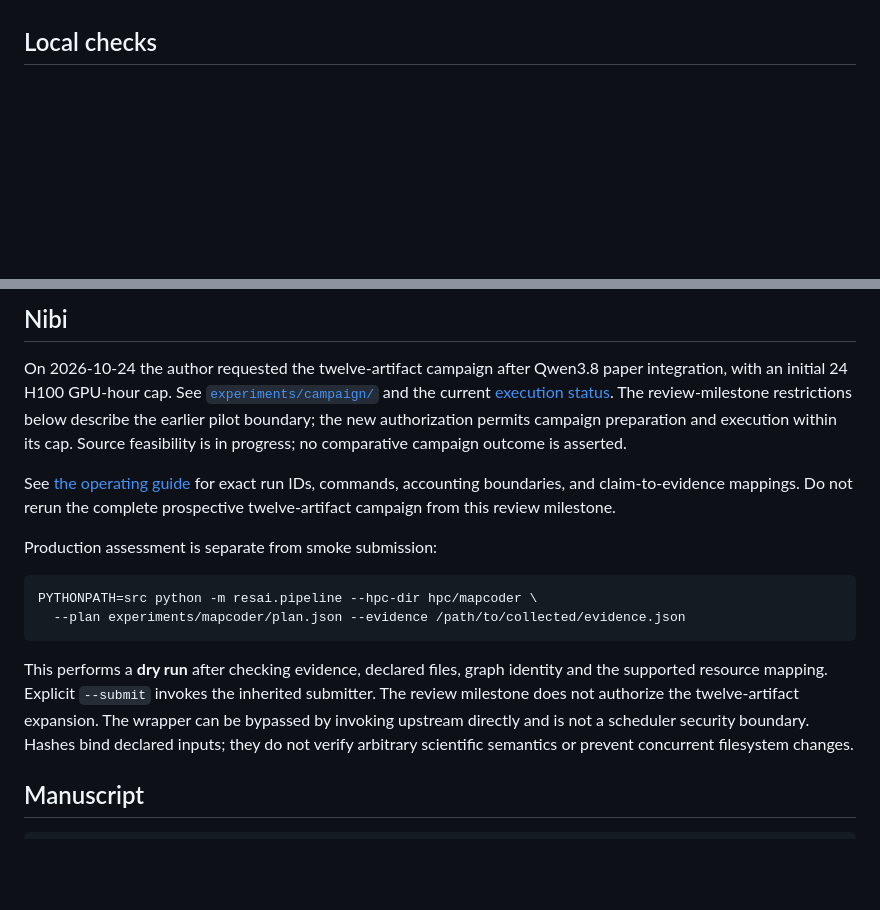
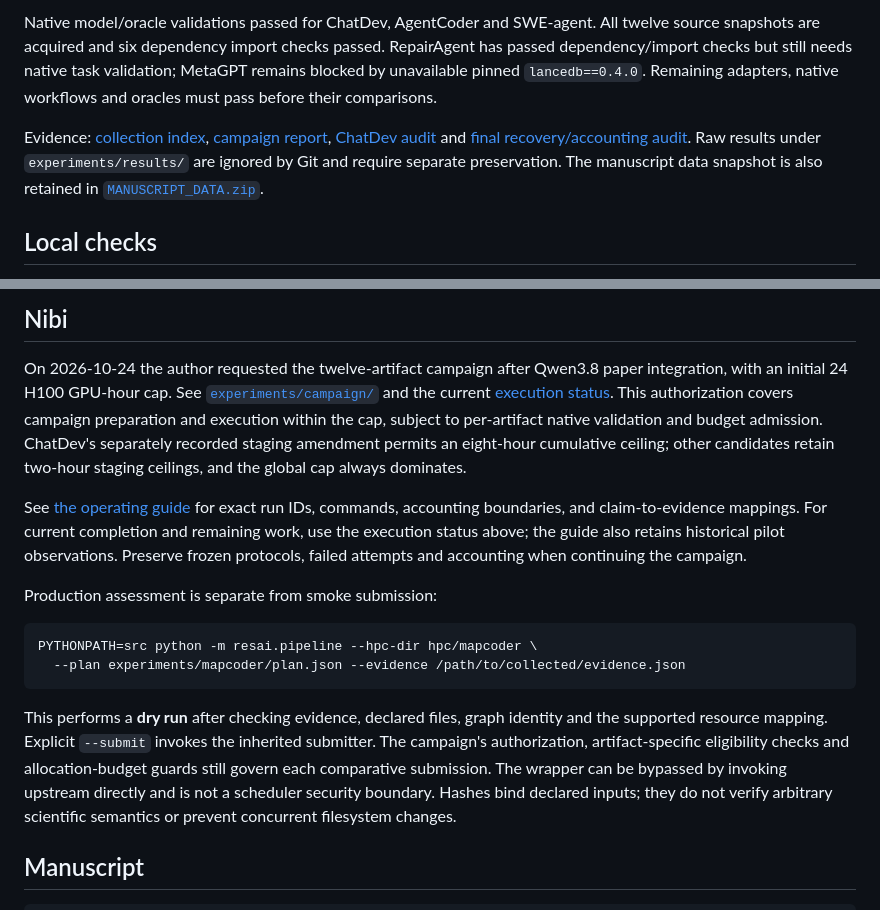
Before and after one commit to ai4se4ai-lab/RES-AI, a Markdown page: README.md, 2 parts joined by grey strips. Rendered like a GitHub page; blank space fills up the shorter version.

```diff
--- a/README.md
+++ b/README.md
@@ -18,3 +70,16 @@ requires the author's review of this milestone.
+Native model/oracle validations passed for ChatDev, AgentCoder and SWE-agent.
+All twelve source snapshots are acquired and six dependency import checks passed.
+RepairAgent has passed dependency/import checks but still needs native task
+validation; MetaGPT remains blocked by unavailable pinned `lancedb==0.4.0`.
+Remaining adapters, native workflows and oracles must pass before their comparisons.
+
+Evidence: [collection index](experiments/results/COLLECTION.md),
+[campaign report](experiments/results/campaign/STATUS.json),
+[ChatDev audit](experiments/results/campaign/live-check-20261028/verified-audit.json)
+and [final recovery/accounting audit](experiments/results/campaign/live-check-20261028/issue-status.json).
+Raw results under `experiments/results/` are ignored by Git and require separate
+preservation. The manuscript data snapshot is also retained in
+[`MANUSCRIPT_DATA.zip`](docs/EMSE/support/MANUSCRIPT_DATA.zip).
 
 ## Local checks
 
@@ -52,13 +117,16 @@ On 2026-10-24 the author requested the twelve-artifact campaign after Qwen3.8
 paper integration, with an initial 24 H100 GPU-hour cap. See
 [`experiments/campaign/`](experiments/campaign/README.md) and the current
 [execution status](docs/EMSE/support/AI_AGENT_PROJECT_EXECUTION_PLAN.md).
-The review-milestone restrictions below describe the earlier pilot boundary;
-the new authorization permits campaign preparation and execution within its cap.
-Source feasibility is in progress; no comparative campaign outcome is asserted.
+This authorization covers campaign preparation and execution within the cap,
+subject to per-artifact native validation and budget admission. ChatDev's separately
+recorded staging amendment permits an eight-hour cumulative ceiling; other
+candidates retain two-hour staging ceilings, and the global cap always dominates.
 
 See [the operating guide](hpc/docs/hpc-guide.md) for exact run IDs, commands,
-accounting boundaries, and claim-to-evidence mappings. Do not rerun the complete
-prospective twelve-artifact campaign from this review milestone.
+accounting boundaries, and claim-to-evidence mappings. For current completion and
+remaining work, use the execution status above; the guide also retains historical
+pilot observations. Preserve frozen protocols, failed attempts and accounting when
+continuing the campaign.
 
 Production assessment is separate from smoke submission:
 
@@ -69,7 +137,8 @@ PYTHONPATH=src python -m resai.pipeline --hpc-dir hpc/mapcoder \
 
 This performs a **dry run** after checking evidence, declared files, graph identity
 and the supported resource mapping. Explicit `--submit` invokes the inherited
-submitter. The review milestone does not authorize the twelve-artifact expansion.
+submitter. The campaign's authorization, artifact-specific eligibility checks and
+allocation-budget guards still govern each comparative submission.
 The wrapper can be bypassed by invoking upstream directly and is not a scheduler
 security boundary. Hashes bind declared inputs; they do not verify arbitrary
 scientific semantics or prevent concurrent filesystem changes.
```
Also changed, not shown: other parts of README.md (+58 -6 lines), 1 other file.
